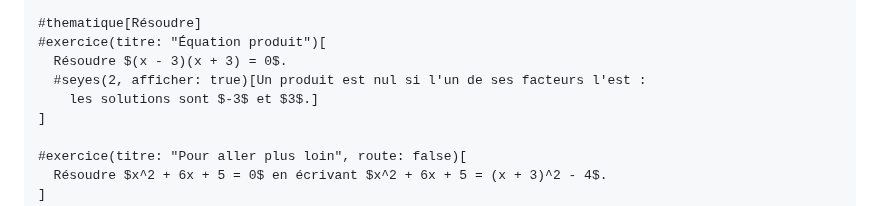
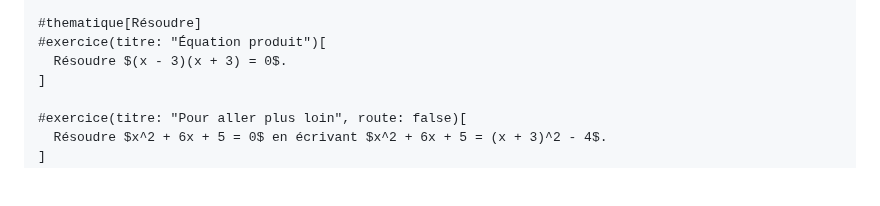
Before and after one commit to amjmeyer/profmaquette-minimal, a Markdown page: README.md, the part around one of its changes. Rendered like a GitHub page; blank space fills up the shorter version.

Commit message:
README : exemple sans zone Seyes
Co-Authored-By: Claude Opus 5.5 <noreply@anthropic.com>

```diff
--- a/README.md
+++ b/README.md
@@ -55,8 +55,6 @@ Le code ci-dessous donne exactement les deux pages ci-dessus.
 #thematique[Résoudre]
 #exercice(titre: "Équation produit")[
   Résoudre $(x - 3)(x + 3) = 0$.
-  #seyes(2, afficher: true)[Un produit est nul si l'un de ses facteurs l'est :
-    les solutions sont $-3$ et $3$.]
 ]
 
 #exercice(titre: "Pour aller plus loin", route: false)[
```
Also changed, not shown: other parts of README.md (+1 -1 lines), docs/exemple-1.png.
